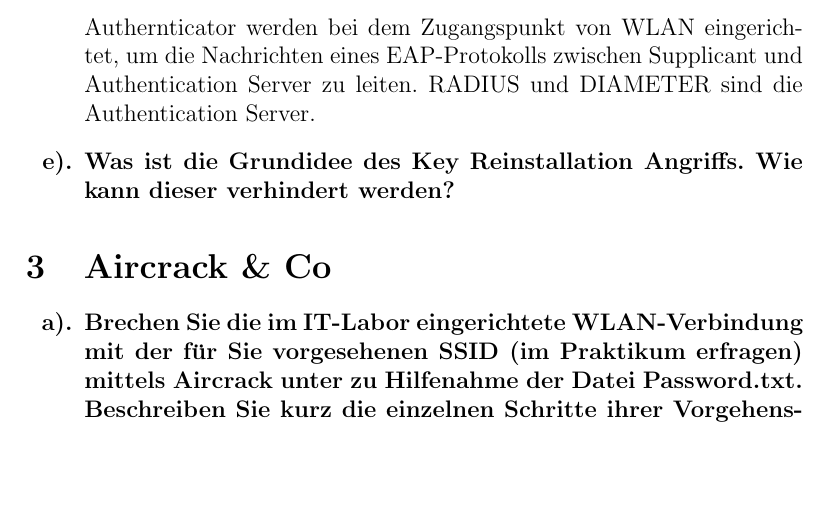
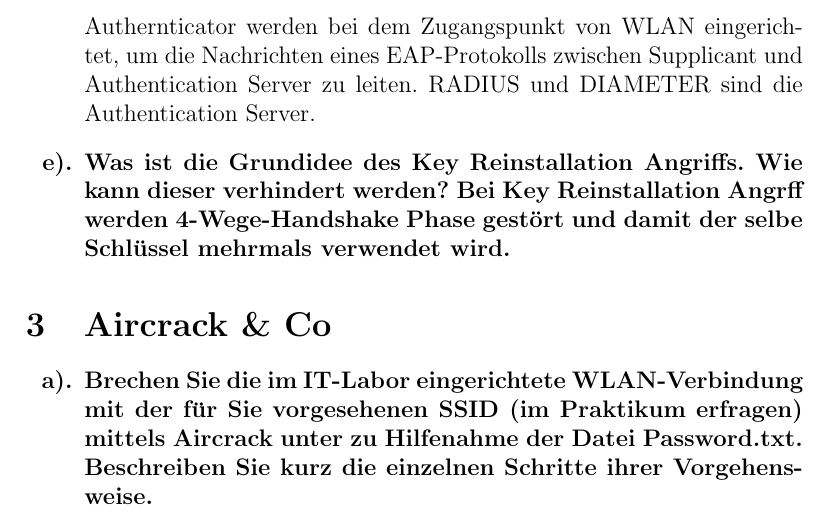
Before and after one commit to leo-mao/Angriffszenarien-und-Gegenma-nahmen-SS18, a LaTeX problem sheet (AuG_Doku/AuG_Uebung1.tex): part of page 5 of 6, cut so that both start at the same text, the shorter picture padded with empty space. Compiled offline with pdfLaTeX.

Commit message:
txs auto checkin

```diff
--- a/AuG_Doku/AuG_Uebung1.tex
+++ b/AuG_Doku/AuG_Uebung1.tex
@@ -170,6 +170,7 @@
     			RADIUS und DIAMETER sind die Authentication Server.
     		\end{answer}
     		\item Was ist die Grundidee des Key Reinstallation Angriffs. Wie kann dieser verhindert werden?
+    		Bei Key Reinstallation Angrff werden 4-Wege-Handshake Phase gestört und damit der selbe Schlüssel mehrmals verwendet wird.
 
     	\end{exercise}
     \section{Aircrack \& Co}
```
